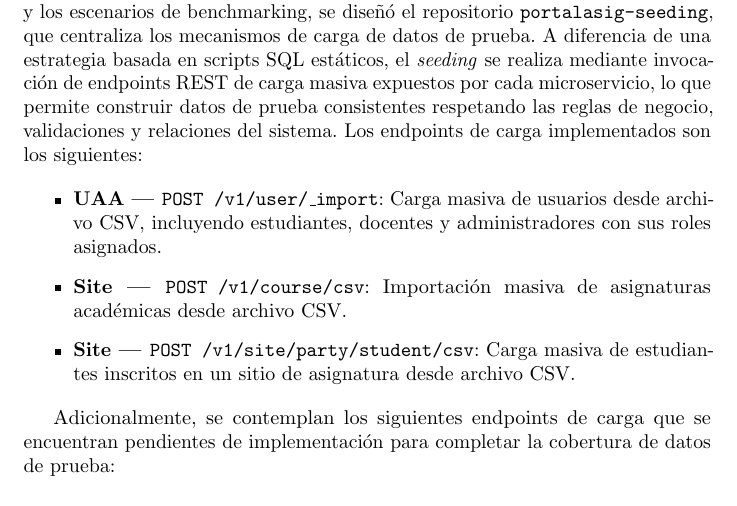
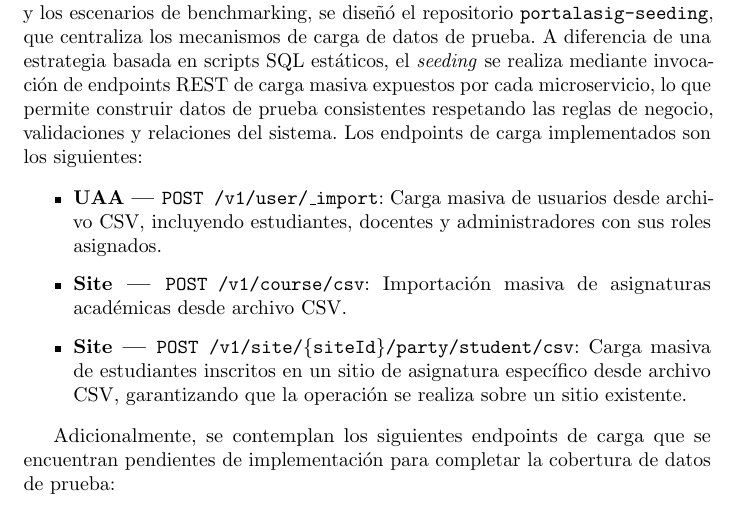
Before and after one commit to portalasig-microservices/portalasig-teg, a LaTeX document (teg/main.tex, which reads teg/chapters/teg-c3.tex): part of page 29 of 43, cut so that both start at the same text. Compiled offline with pdfLaTeX.

Commit message:
fix(teg): corrige endpoint de carga de estudiantes para incluir siteId
- POST /v1/site/party/student/csv -> POST /v1/site/{siteId}/party/student/csv
- Garantiza que la operacion se realiza sobre un sitio existente

```diff
--- a/teg/chapters/teg-c3.tex
+++ b/teg/chapters/teg-c3.tex
@@ -512,8 +512,8 @@ sistema. Los endpoints de carga implementados son los siguientes:
     roles asignados.
     \item \textbf{Site — \texttt{POST /v1/course/csv}}: Importación masiva de
     asignaturas académicas desde archivo CSV.
-    \item \textbf{Site — \texttt{POST /v1/site/party/student/csv}}: Carga masiva
-    de estudiantes inscritos en un sitio de asignatura desde archivo CSV.
+    \item \textbf{Site — \texttt{POST /v1/site/\{siteId\}/party/student/csv}}: Carga masiva
+    de estudiantes inscritos en un sitio de asignatura específico desde archivo CSV, garantizando que la operación se realiza sobre un sitio existente.
 \end{itemize}
 
 Adicionalmente, se contemplan los siguientes endpoints de carga que se encuentran
```
